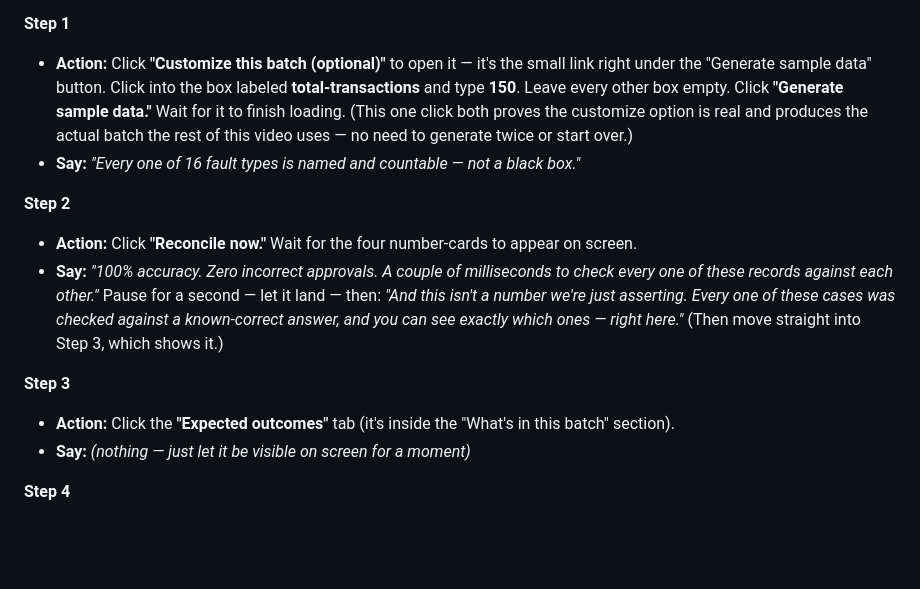
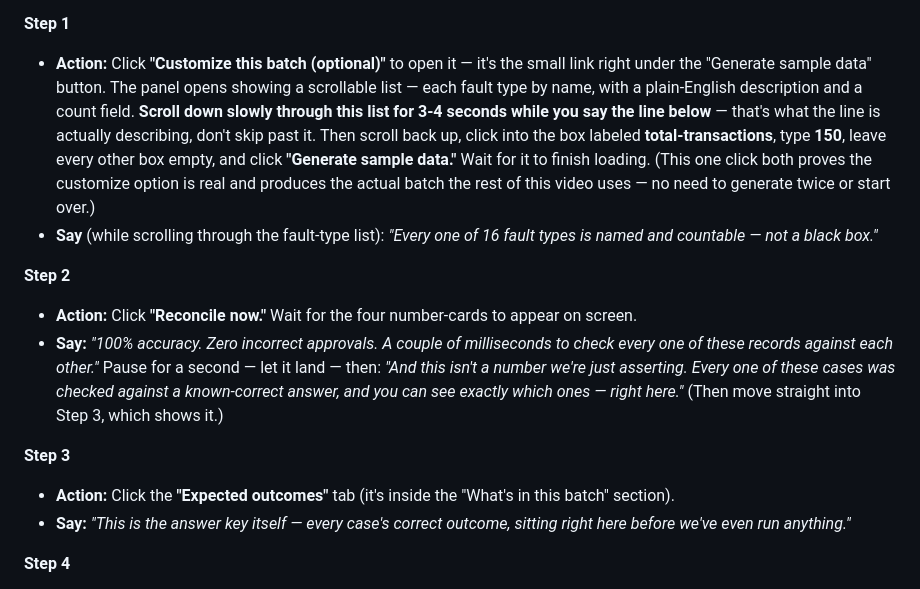
Before and after one commit to vgalpha/razorpay_buildathon_vani_goyal, a Markdown page: docs/VIDEO_SCRIPT.md, the part around the change. Drawn GitHub-style; blank space fills up the shorter version.

Commit message:
Fix two Action/Say mismatches: step 1's line wasn't shown, step 3 had no line
Step 1's spoken line ("every one of 16 fault types is named and
countable") described the customize panel's fault-type list, but the
Action never told Vani to actually reveal/scroll through it before
typing 150 -- fixed so the action and the words match. Step 3 (opening
the Expected outcomes tab) had no spoken line at all despite landing
on real, relevant content -- added one.

Claude-Session: https://claude.ai/code/session_01AbR22vDa4TFpbHsYdBaas3

```diff
--- a/docs/VIDEO_SCRIPT.md
+++ b/docs/VIDEO_SCRIPT.md
@@ -122,14 +122,18 @@ still picture, it's the live Chrome window.
 
 **Step 1**
 - **Action:** Click **"Customize this batch (optional)"** to open it —
-  it's the small link right under the "Generate sample data" button. Click
-  into the box labeled **total-transactions** and type **150**. Leave
-  every other box empty. Click **"Generate sample data."** Wait for it to
-  finish loading. (This one click both proves the customize option is real
-  and produces the actual batch the rest of this video uses — no need to
-  generate twice or start over.)
-- **Say:** *"Every one of 16 fault types is named and countable — not a
-  black box."*
+  it's the small link right under the "Generate sample data" button. The
+  panel opens showing a scrollable list — each fault type by name, with a
+  plain-English description and a count field. **Scroll down slowly
+  through this list for 3-4 seconds while you say the line below** —
+  that's what the line is actually describing, don't skip past it. Then
+  scroll back up, click into the box labeled **total-transactions**, type
+  **150**, leave every other box empty, and click **"Generate sample
+  data."** Wait for it to finish loading. (This one click both proves the
+  customize option is real and produces the actual batch the rest of this
+  video uses — no need to generate twice or start over.)
+- **Say** (while scrolling through the fault-type list): *"Every one of 16
+  fault types is named and countable — not a black box."*
 
 **Step 2**
 - **Action:** Click **"Reconcile now."** Wait for the four number-cards to
@@ -144,7 +148,8 @@ still picture, it's the live Chrome window.
 **Step 3**
 - **Action:** Click the **"Expected outcomes"** tab (it's inside the
   "What's in this batch" section).
-- **Say:** *(nothing — just let it be visible on screen for a moment)*
+- **Say:** *"This is the answer key itself — every case's correct outcome,
+  sitting right here before we've even run anything."*
 
 **Step 4**
 - **Action:** Click **"Compare against expected outcomes ▸."** Click the
```
